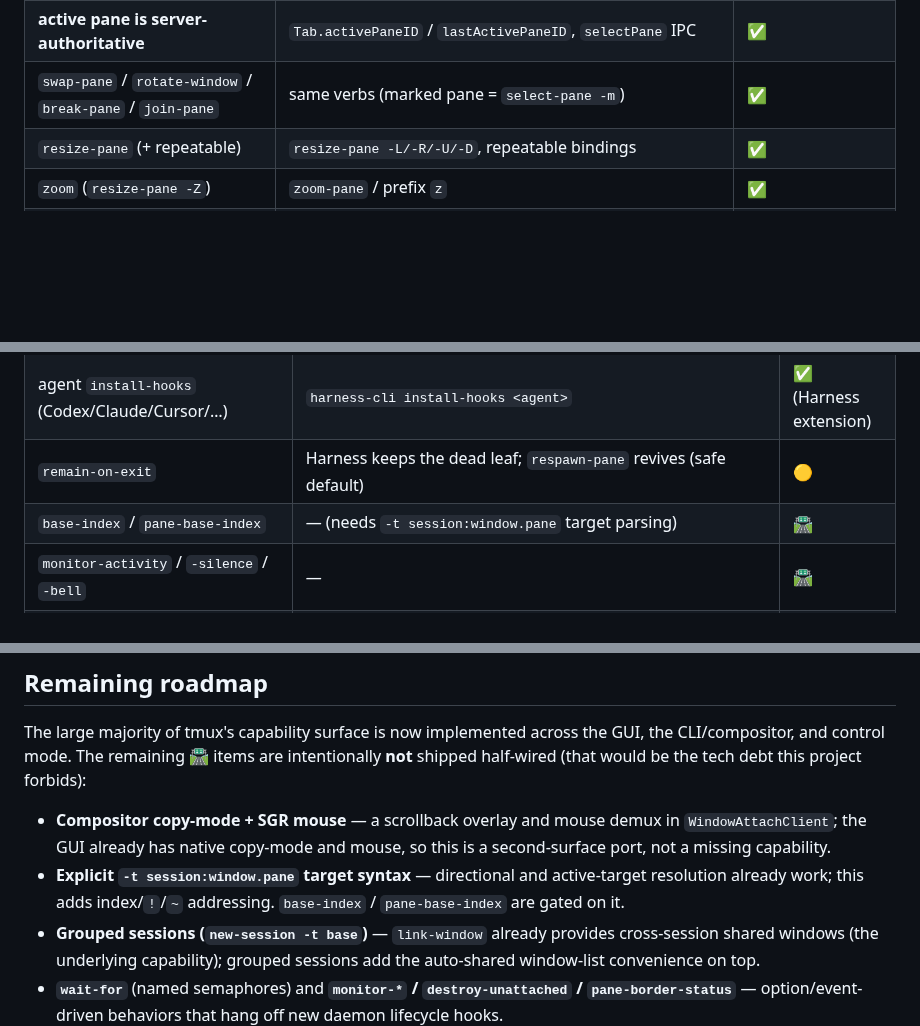
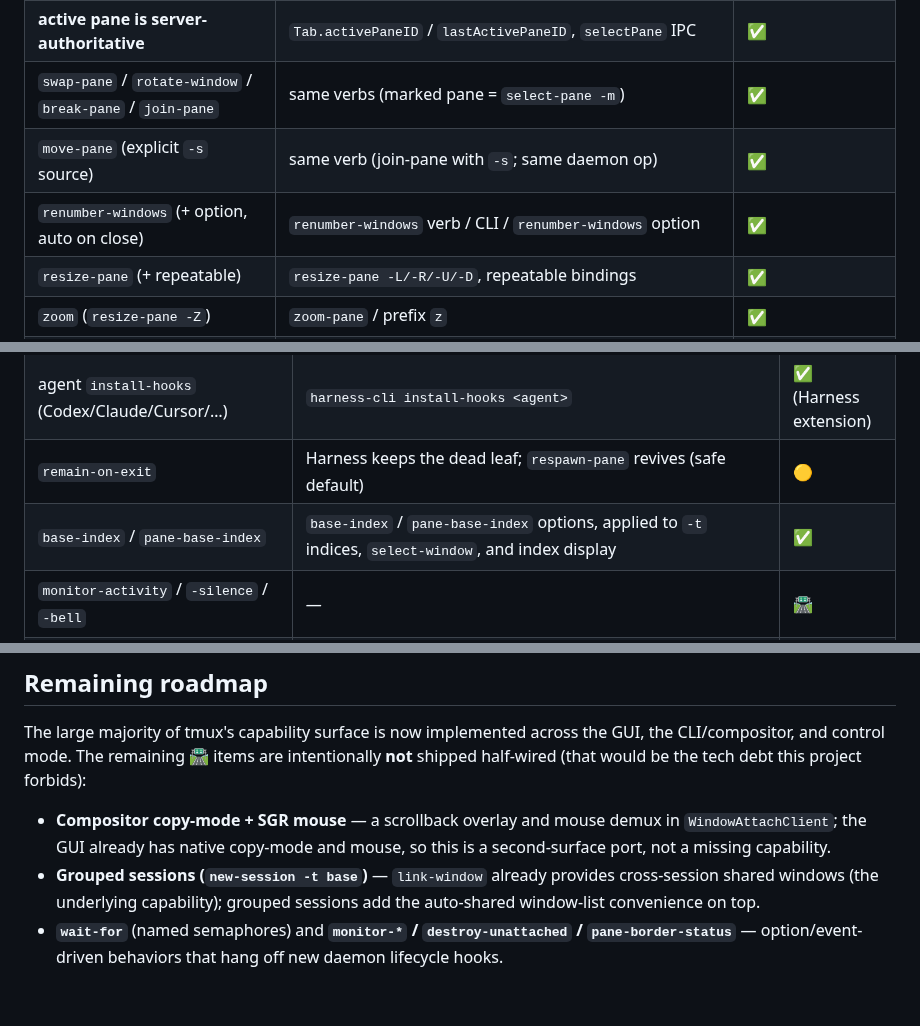
Before and after one commit to robzilla1738/harness-terminal, a Markdown page: docs/TMUX_PARITY.md, 3 parts joined by grey strips. Rendered like a GitHub page; blank space fills up the shorter version.

```diff
--- a/docs/TMUX_PARITY.md
+++ b/docs/TMUX_PARITY.md
@@ -32,6 +32,8 @@ environment are server-side. `Harness.app` and `harness-cli` are thin clients.
 | `select-pane` (directional + next/prev/last) | `select-pane -L/-R/-U/-D`, next/prev/last | ✅ |
 | **active pane is server-authoritative** | `Tab.activePaneID` / `lastActivePaneID`, `selectPane` IPC | ✅ |
 | `swap-pane` / `rotate-window` / `break-pane` / `join-pane` | same verbs (marked pane = `select-pane -m`) | ✅ |
+| `move-pane` (explicit `-s` source) | same verb (join-pane with `-s`; same daemon op) | ✅ |
+| `renumber-windows` (+ option, auto on close) | `renumber-windows` verb / CLI / `renumber-windows` option | ✅ |
 | `resize-pane` (+ repeatable) | `resize-pane -L/-R/-U/-D`, repeatable bindings | ✅ |
 | `zoom` (`resize-pane -Z`) | `zoom-pane` / prefix `z` | ✅ |
 | `select-layout` + named layouts | even-h/v, main-h/v, tiled; next/previous-layout | ✅ |
@@ -78,7 +80,7 @@ environment are server-side. `Harness.app` and `harness-cli` are thin clients.
 | `$TMUX` nesting guard | `$HARNESS` / `$HARNESS_SOCK` injected; `attach-window` warns on nesting | ✅ |
 | agent `install-hooks` (Codex/Claude/Cursor/…) | `harness-cli install-hooks <agent>` | ✅ (Harness extension) |
 | `remain-on-exit` | Harness keeps the dead leaf; `respawn-pane` revives (safe default) | 🟡 |
-| `base-index` / `pane-base-index` | — (needs `-t session:window.pane` target parsing) | 🛣️ |
+| `base-index` / `pane-base-index` | `base-index` / `pane-base-index` options, applied to `-t` indices, `select-window`, and index display | ✅ |
 | `monitor-activity` / `-silence` / `-bell` | — | 🛣️ |
 | `destroy-unattached` / `detach-on-destroy` | — | 🛣️ |
 | `repeat-time` / `escape-time` | repeatable bindings exist; tunable timing | 🛣️ |
@@ -124,9 +126,6 @@ the CLI/compositor, and control mode. The remaining 🛣️ items are intentiona
 - **Compositor copy-mode + SGR mouse** — a scrollback overlay and mouse demux in
   `WindowAttachClient`; the GUI already has native copy-mode and mouse, so this is
   a second-surface port, not a missing capability.
-- **Explicit `-t session:window.pane` target syntax** — directional and active-target
-  resolution already work; this adds index/`!`/`~` addressing. `base-index` /
-  `pane-base-index` are gated on it.
 - **Grouped sessions (`new-session -t base`)** — `link-window` already provides
   cross-session shared windows (the underlying capability); grouped sessions add the
   auto-shared window-list convenience on top.
```
Also changed, not shown: other parts of docs/TMUX_PARITY.md (+1 -1 lines), docs/COMMANDS.md (+21 -0 lines).
